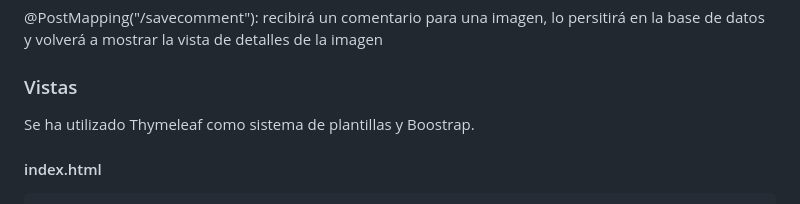
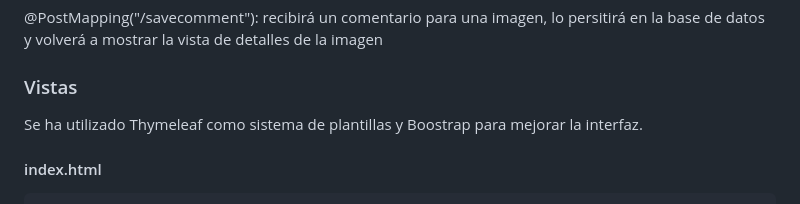
Before and after one commit to MII-CC-2023/microservices_gcp, a Markdown page: comments/Readme.md, the part around one of its changes. Rendered like a GitHub page.

Commit message:
comments Readme update

```diff
--- a/comments/Readme.md
+++ b/comments/Readme.md
@@ -56,7 +56,7 @@ Se ha creado un controlador (ImagesController.java) que atenderá las siguientes
 
 ### Vistas
 
-Se ha utilizado Thymeleaf como sistema de plantillas y Boostrap.
+Se ha utilizado Thymeleaf como sistema de plantillas y Boostrap para mejorar la interfaz.
 
 #### index.html
 
```
Also changed, not shown: other parts of comments/Readme.md (+0 -3 lines).
